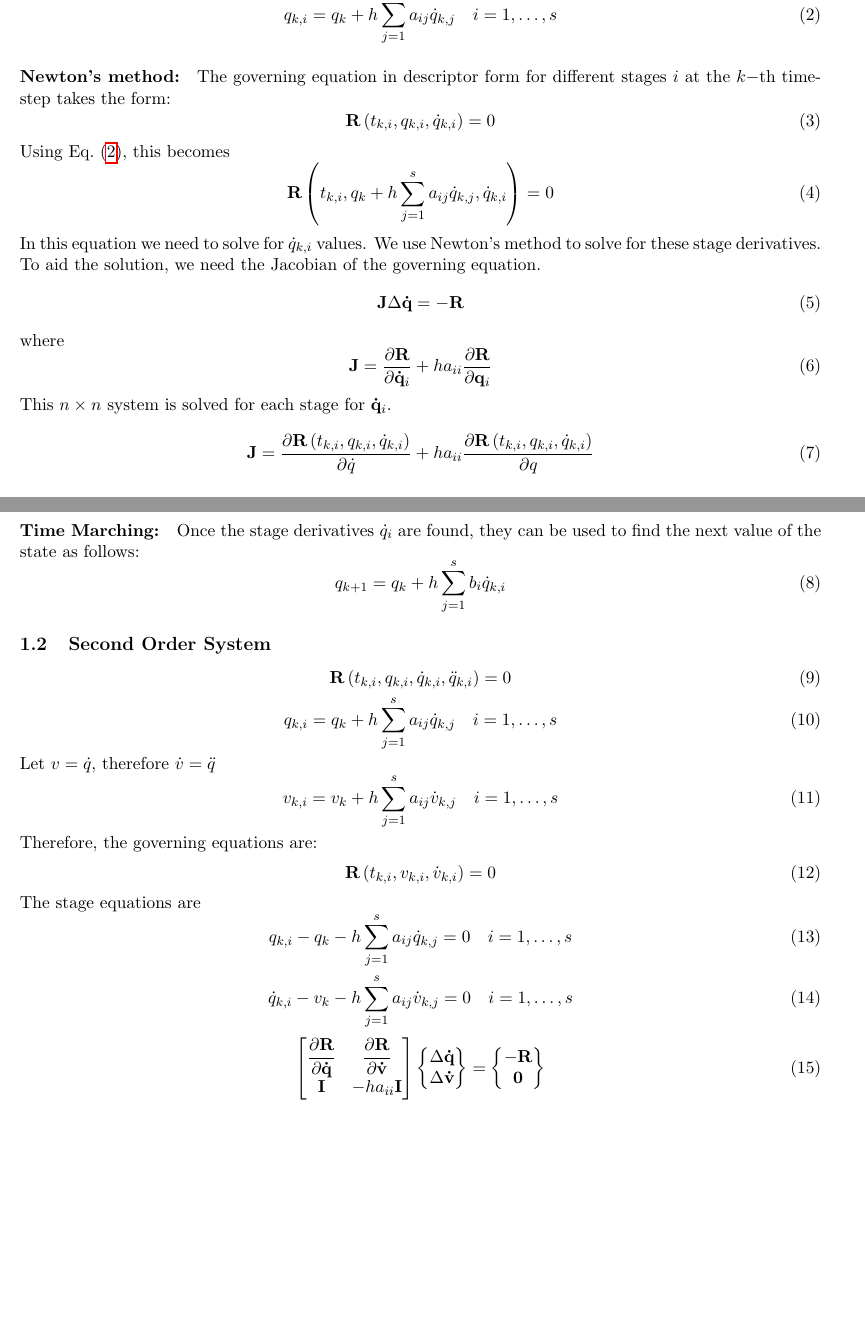
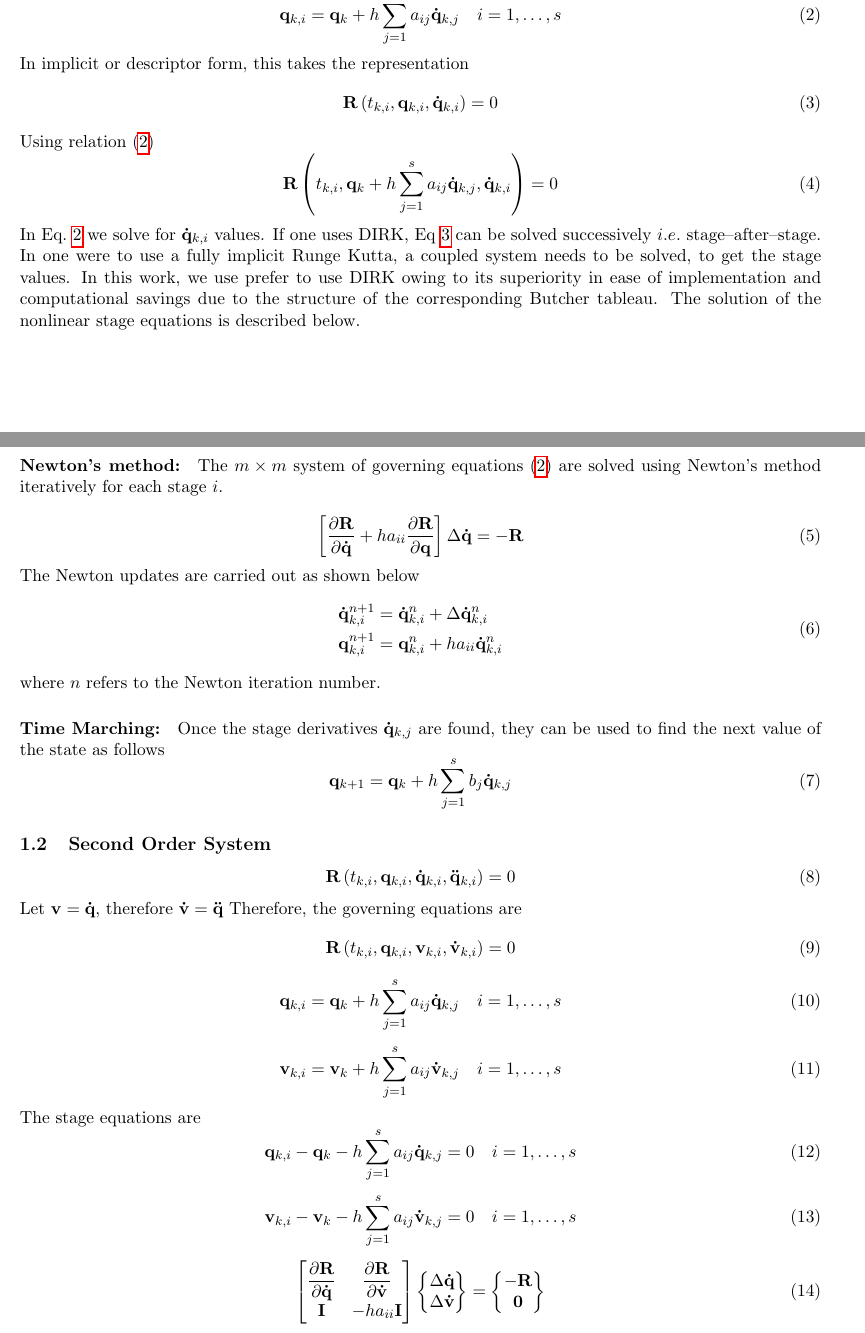
Before and after one commit to komahanb/spring-mass-damper, a LaTeX document (new/data/writeup.tex): two parts of pages 1 and 2 of 2 before the commit and two parts of pages 1 and 2 of 3 after it, joined at a grey line, cut so that both start at the same text, the shorter picture padded with empty space. Compiled offline with pdfLaTeX.

Commit message:
writeup updated

```diff
--- a/new/data/writeup.tex
+++ b/new/data/writeup.tex
@@ -50,64 +53,83 @@ The key is to write Eq.~\ref{stage_explicit} in the following form
-\begin{equation}\label{stage_implicit}
-  q_{k,i} = q_{k} + h \sum_{j=1}^s a_{ij} \dot{q}_{k,j} \quad i = 1,\ldots,s
+
+We write the stage equations in the following form
+
+\begin{equation}\label{stage_eqn_first}
+  \mathbf{q}_{k,i} = \mathbf{q}_{k} + h \sum_{j=1}^s a_{ij}
+  \mathbf{\dot{q}}_{k,j} \quad i = 1,\ldots,s
 \end{equation}
+In implicit or descriptor form, this takes the representation
+\begin{equation}\label{stage_eqn_desc}
+  \mathbf{R}\left(t_{k,i}, \mathbf{q}_{k,i}, \mathbf{\dot{q}}_{k,i}\right) = 0
+\end{equation}
+Using relation~\eqref{stage_eqn_first}
+\begin{equation}
+  \mathbf{R}\left(t_{k,i}, \mathbf{q}_k + h \sum_{j=1}^s
+  a_{ij}\mathbf{\dot{q}}_{k,j}, \mathbf{\dot{q}}_{k,i}\right) = 0
+\end{equation}
+In Eq.~\ref{stage_eqn_first} we solve for $\mathbf{\dot{q}}_{k,i}$
+values. If one uses DIRK, Eq~\ref{stage_eqn_desc} can be solved
+successively $i.e.$ stage--after--stage. In one were to use a fully
+implicit Runge Kutta, a coupled system needs to be solved, to get the
+stage values. In this work, we use prefer to use DIRK owing to its
+superiority in ease of implementation and computational savings due to
+the structure of the corresponding Butcher tableau. The solution of
+the nonlinear stage equations is described below.
+
 
 \paragraph{Newton's method:}
 
-The governing equation in descriptor form for different stages $i$ at the $k-$th time-step takes the form:
+The $m \times m$ system of governing equations~\eqref{stage_eqn_first}
+are solved using Newton's method iteratively for each stage $i$.
+
 \begin{equation}
-  \mathbf{R}\left(t_{k,i}, q_{k,i}, \dot{q}_{k,i}\right) = 0
+\left[\pd{\mathbf{R}}{\mathbf{\dot{q}}} + h a_{ii}
+  \pd{\mathbf{R}}{\mathbf{q}}\right] \Delta\mathbf{\dot{q}} = -\mathbf{R}
 \end{equation}
-Using Eq.~\eqref{stage_implicit}, this becomes
-\begin{equation}
-  \mathbf{R}\left(t_{k,i}, q_k + h \sum_{j=1}^s a_{ij}\dot{q}_{k,j}, \dot{q}_{k,i}\right) = 0
+The Newton updates are carried out as shown below
+\begin{equation}\label{newton_update}
+  \begin{split}
+    \mathbf{\dot{q}}_{k,i}^{n+1} & = \mathbf{\dot{q}}_{k,i}^{n} +
+    \Delta\mathbf{\dot{q}}_{k,i}^{n} \\
+    \mathbf{q}_{k,i}^{n+1} & = \mathbf{q}_{k,i}^n + h a_{ii}
+    \mathbf{\dot{q}}_{k,i}^n \\
+  \end{split}
 \end{equation}
-In this equation we need to solve for $\dot{q}_{k,i}$ values. We use
-Newton's method to solve for these stage derivatives. To aid the
-solution, we need the Jacobian of the governing equation.
-\begin{equation}
- \mathbf{J} \Delta\mathbf{\dot{q}} = -\mathbf{R}
-\end{equation}
-where
-\begin{equation}
-  \mathbf{J} = \pd{\mathbf{R}}{\mathbf{\dot{q}}_{i}} + h a_{ii} \pd{\mathbf{R}}{\mathbf{q}_{i}}
-\end{equation}
-This $n \times n$  system is solved for each stage for $\mathbf{\dot{q}}_i$.
-
-\beq
-\mathbf{J} = \pd{\mathbf{R}\left(t_{k,i},{q}_{k,i},\dot{q}_{k,i}\right)}{\dot{q}} + h a_{ii} \pd{\mathbf{R}\left(t_{k,i},{q}_{k,i},\dot{q}_{k,i}\right)}{{q}}
-\eeq
-
+where $n$ refers to the Newton iteration number.
 
 \paragraph{Time Marching:}
 
-Once the stage derivatives $\dot{q}_{i}$ are found, they can be used
-to find the next value of the state as follows:
+Once the stage derivatives $\mathbf{\dot{q}}_{k,j}$ are found, they can
+be used to find the next value of the state as follows
 \begin{equation}
-  q_{k+1} = q_{k} +h \sum_{j=1}^s b_i \dot{q}_{k,i}
+  \mathbf{q}_{k+1} = \mathbf{q}_{k} +h \sum_{j=1}^s b_j \mathbf{\dot{q}}_{k,j}
 \end{equation}
 
 \subsection{Second Order System}
 
 \begin{equation}
-  \mathbf{R}\left(t_{k,i}, q_{k,i}, \dot{q}_{k,i}, \ddot{q}_{k,i}\right) = 0
+  \mathbf{R}\left(t_{k,i}, \mathbf{q}_{k,i}, \mathbf{\dot{q}}_{k,i},
+  \mathbf{\ddot{q}}_{k,i}\right) = 0
+\end{equation}
+Let $\mathbf{v}=\mathbf{\dot{q}}$, therefore $\mathbf{\dot{v}}=\mathbf{\ddot{q}}$
+Therefore, the governing equations are
+\begin{equation}
+  \mathbf{R}\left(t_{k,i}, \mathbf{q}_{k,i}, \mathbf{v}_{k,i}, \mathbf{\dot{v}}_{k,i}\right) = 0
 \end{equation}
 \begin{equation}
-  q_{k,i} = q_{k} + h \sum_{j=1}^s a_{ij} \dot{q}_{k,j} \quad i = 1,\ldots,s
+  \mathbf{q}_{k,i} = \mathbf{q}_{k} + h \sum_{j=1}^s a_{ij} \mathbf{\dot{q}}_{k,j} \quad i = 1,\ldots,s
 \end{equation}
-Let $v=\dot{q}$, therefore $\dot{v}=\ddot{q}$
+
 \begin{equation}
-  v_{k,i} = v_{k} + h \sum_{j=1}^s a_{ij} \dot{v}_{k,j} \quad i = 1,\ldots,s
-\end{equation}
-Therefore, the governing equations are:
-\begin{equation}
-  \mathbf{R}\left(t_{k,i}, v_{k,i}, \dot{v}_{k,i}\right) = 0
+  \mathbf{v}_{k,i} = \mathbf{v}_{k} + h \sum_{j=1}^s a_{ij} \mathbf{\dot{v}}_{k,j} \quad i = 1,\ldots,s
 \end{equation}
 The stage equations are
 \begin{equation}
-  q_{k,i} - q_{k} - h \sum_{j=1}^s a_{ij} \dot{q}_{k,j} = 0 \quad i = 1,\ldots,s
+  \mathbf{q}_{k,i} - \mathbf{q}_{k} - h \sum_{j=1}^s a_{ij}
+  \mathbf{\dot{q}}_{k,j} = 0 \quad i = 1,\ldots,s
 \end{equation}
 \begin{equation}
-  \dot{q}_{k,i} - v_{k} - h \sum_{j=1}^s a_{ij} \dot{v}_{k,j} = 0 \quad i = 1,\ldots,s
+  \mathbf{{v}}_{k,i} - \mathbf{v}_{k} - h \sum_{j=1}^s a_{ij}
+  \mathbf{\dot{v}}_{k,j} = 0 \quad i = 1,\ldots,s
 \end{equation}
 
 \begin{equation}
```
Also changed, not shown: new/data/writeup.tex (15 more changed lines).
